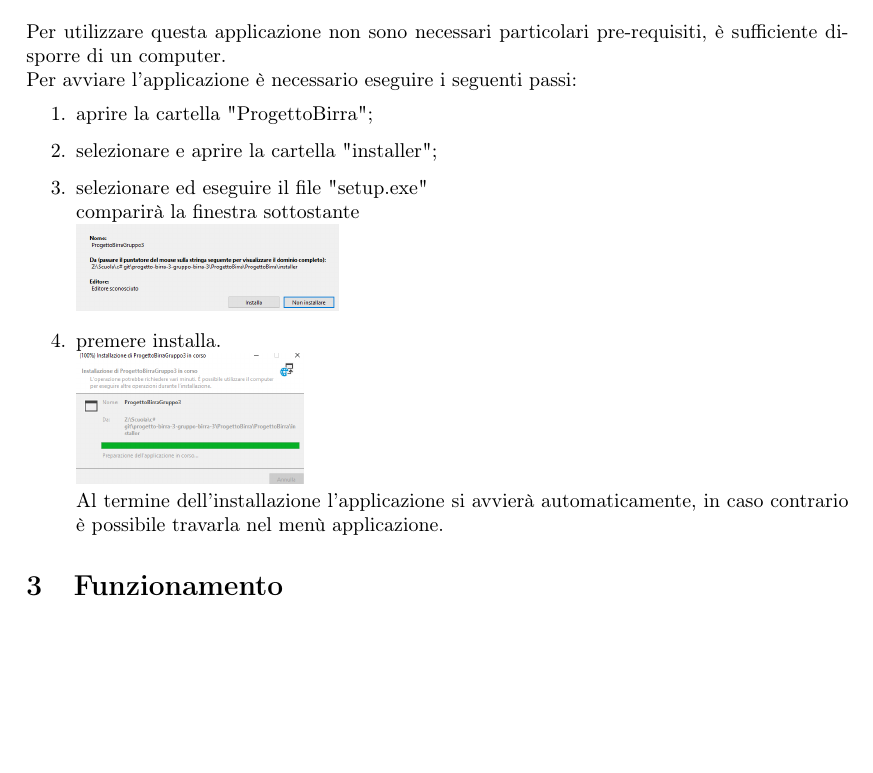
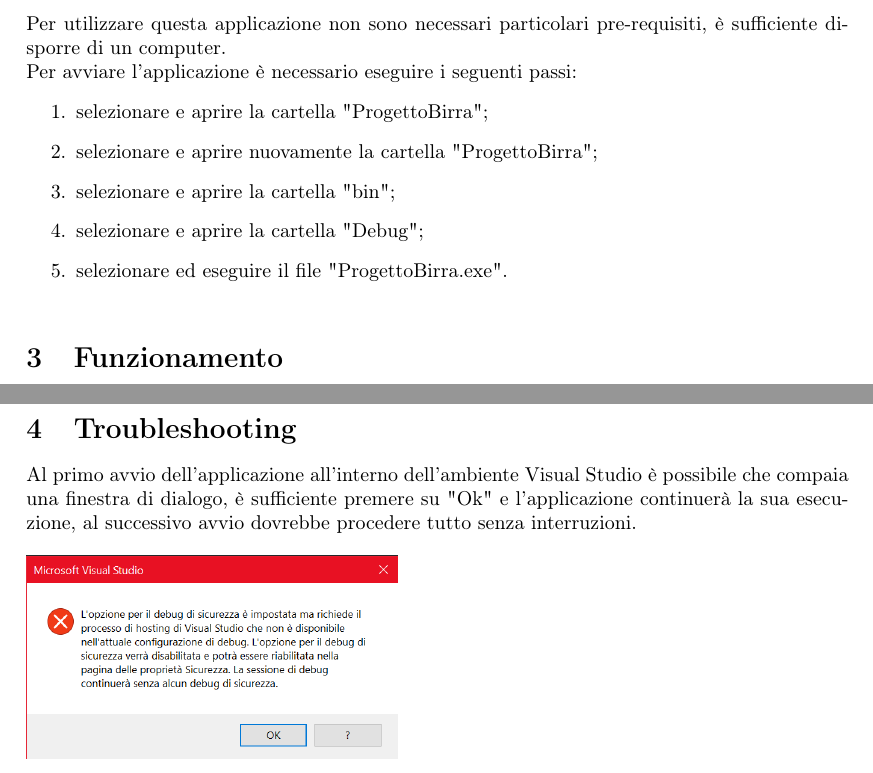
Before and after one commit to UnimibSoftEngCourse2021/progetto-birra-3-gruppo-birra-3, a LaTeX document (Documentazione/main.tex): part of page 4 of 28 before the commit and two parts of pages 4 and 10 of 29 after it, the two joined at a grey line, cut so that both start at the same text, the shorter picture padded with empty space. Compiled offline with pdfLaTeX.

Commit message:
Consegna documentazione

```diff
--- a/Documentazione/main.tex
+++ b/Documentazione/main.tex
@@ -75,14 +75,11 @@ Con il presente progetto si è sviluppata un’applicazione per i produttori di
 Per utilizzare questa applicazione non sono necessari particolari pre-requisiti, è sufficiente disporre di un computer.\\
 Per avviare l'applicazione è necessario eseguire i seguenti passi:
 \begin{enumerate}
-    \item aprire la cartella "ProgettoBirra";
-    \item selezionare e aprire la cartella "installer";
-    \item selezionare ed eseguire il file "setup.exe"\\
-    comparirà la finestra sottostante\\
-    \includegraphics[scale=0.30]{Immagini/imgpsh_fullsize_anim.png}
-    \item premere installa.\\
-    \includegraphics[scale=0.30]{Immagini/imgpsh_fullsize_anim (1).png}\\
-    Al termine dell'installazione l'applicazione si avvierà automaticamente, in caso contrario è possibile travarla nel menù applicazione.
+    \item selezionare e aprire la cartella "ProgettoBirra";
+    \item selezionare e aprire nuovamente la cartella "ProgettoBirra";
+    \item selezionare e aprire la cartella "bin";
+    \item selezionare e aprire la cartella "Debug";
+    \item selezionare ed eseguire il file "ProgettoBirra.exe".\\
 \end{enumerate}
 
 \section{Funzionamento}
@@ -160,6 +158,9 @@ Premendo “LISTA DELLA SPESA” dal MENU’ viene visualizzata una schermata co
 \subsection{"Che birra faccio oggi?"}
 Premendo “CHE BIRRA FACCIO OGGI?” dal MENU’ viene visualizzato un messaggio che mostra il nome della birra (tra quelle presenti nel ricettario)  e la relativa quantità massima, di cui è possibile preparare la maggior quantità considerando i prodotti presenti nella dispensa.
 
+\section{Troubleshooting}
+Al primo avvio dell'applicazione all'interno dell'ambiente  Visual Studio è possibile che compaia una finestra di dialogo, è sufficiente premere su "Ok" e l'applicazione continuerà la sua esecuzione, al successivo avvio dovrebbe procedere tutto senza interruzioni.\\\\
+\includegraphics[scale=0.60]{Immagini/Finestra di dialogo.png}
 \newpage
 \section{Analisi}
 \subsection{Diagramma dei casi d'uso}
```
Also changed, not shown: Documentazione/Immagini/Finestra di dialogo.png (added), Documentazione/Immagini/Sonarqube.png (added), Documentazione/main.tex (3 more changed lines).
